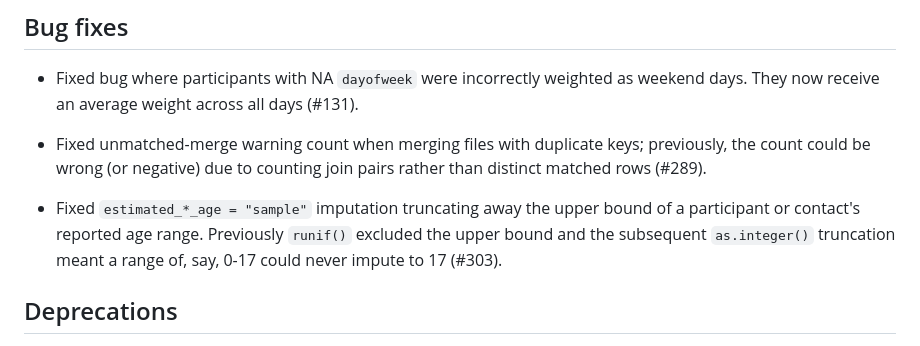
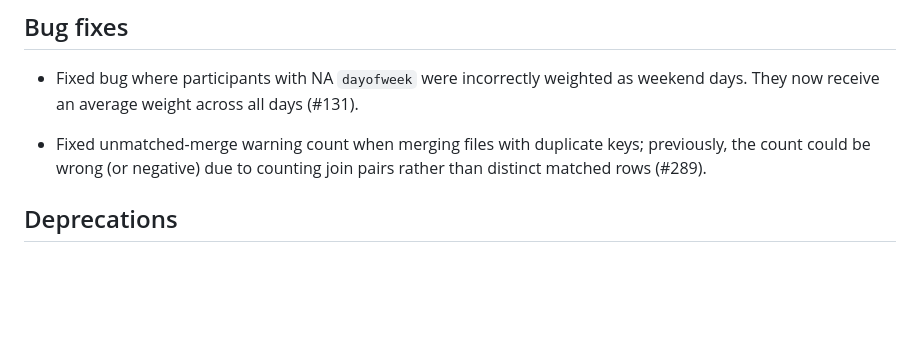
Before and after one commit to epiforecasts/socialmixr, a Markdown page: NEWS.md, the part around the change. Drawn GitHub-style; blank space fills up the shorter version.

Commit message:
address review: drop NEWS bullet for already-shipped fix
Co-authored-by: sbfnk <sebastian.funk@lshtm.ac.uk>

```diff
--- a/NEWS.md
+++ b/NEWS.md
@@ -73,11 +73,6 @@ class. The vignette and README are rewritten around the pipeline (#288).
 * Fixed unmatched-merge warning count when merging files with duplicate keys;
   previously, the count could be wrong (or negative) due to counting join
   pairs rather than distinct matched rows (#289).
-
-* Fixed `estimated_*_age = "sample"` imputation truncating away the upper
-  bound of a participant or contact's reported age range. Previously
-  `runif()` excluded the upper bound and the subsequent `as.integer()`
-  truncation meant a range of, say, 0-17 could never impute to 17 (#303).
 
 ## Deprecations
 
```
